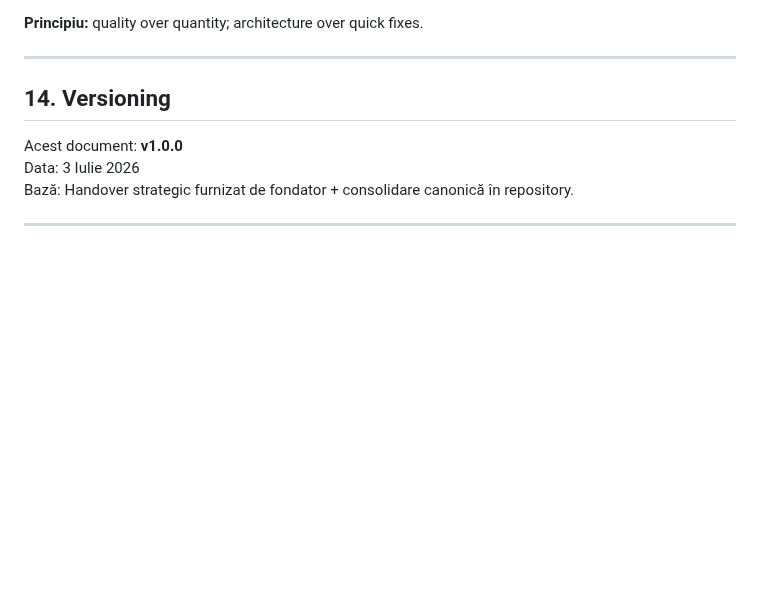
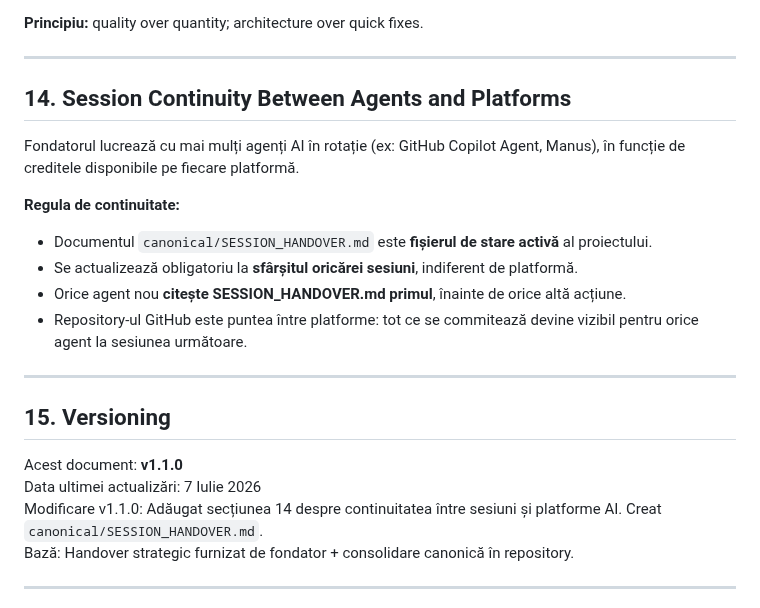
Before and after one commit to caliofmarian-ai/dropi-mobile, a Markdown page: canonical/AI_DEVELOPMENT_HANDOVER_CANON.md, the part around the change. GitHub-like rendering; blank space fills up the shorter version.

Commit message:
docs: add SESSION_HANDOVER.md for cross-platform AI agent continuity

```diff
--- a/canonical/AI_DEVELOPMENT_HANDOVER_CANON.md
+++ b/canonical/AI_DEVELOPMENT_HANDOVER_CANON.md
@@ -228,10 +228,23 @@ Un task este „done” doar dacă:
 
 ---
 
-## 14. Versioning
+## 14. Session Continuity Between Agents and Platforms
 
-Acest document: **v1.0.0**
-Data: 3 Iulie 2026
+Fondatorul lucrează cu mai mulți agenți AI în rotație (ex: GitHub Copilot Agent, Manus), în funcție de creditele disponibile pe fiecare platformă.
+
+**Regula de continuitate:**
+- Documentul `canonical/SESSION_HANDOVER.md` este **fișierul de stare activă** al proiectului.
+- Se actualizează obligatoriu la **sfârșitul oricărei sesiuni**, indiferent de platformă.
+- Orice agent nou **citește SESSION_HANDOVER.md primul**, înainte de orice altă acțiune.
+- Repository-ul GitHub este puntea între platforme: tot ce se commitează devine vizibil pentru orice agent la sesiunea următoare.
+
+---
+
+## 15. Versioning
+
+Acest document: **v1.1.0**
+Data ultimei actualizări: 7 Iulie 2026
+Modificare v1.1.0: Adăugat secțiunea 14 despre continuitatea între sesiuni și platforme AI. Creat `canonical/SESSION_HANDOVER.md`.
 Bază: Handover strategic furnizat de fondator + consolidare canonică în repository.
 
 ---
```
Also changed, not shown: canonical/SESSION_HANDOVER.md (added, +133 -0 lines).
